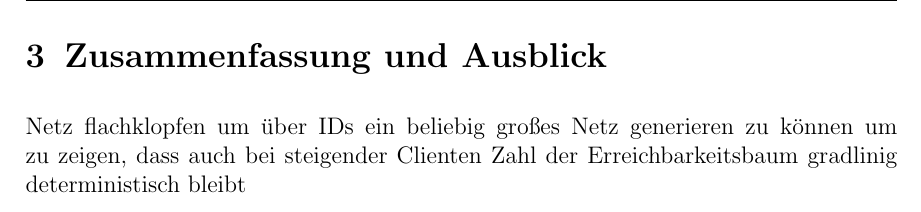
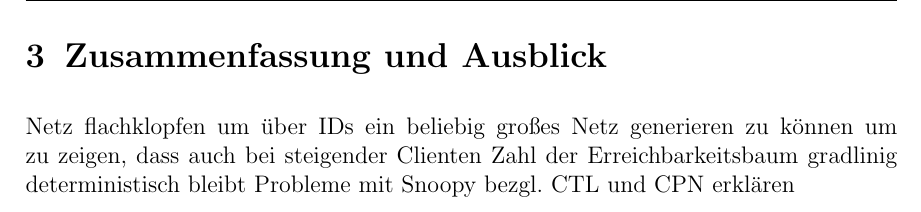
Before and after one commit to BirgerK/KL_HAW, a LaTeX document (SVA/Aufgabe4/Ausarbeitung/Ausarbeitung.tex, which reads SVA/Aufgabe4/Ausarbeitung/kapitel/schluss/schluss.tex): part of page 7 of 7, cut so that both start at the same text. Compiled offline with pdfLaTeX; an older LaTeX class or package is replaced by its successor.

Commit message:
[SVA][A4] add hint in summary

```diff
--- a/SVA/Aufgabe4/Ausarbeitung/kapitel/schluss/schluss.tex
+++ b/SVA/Aufgabe4/Ausarbeitung/kapitel/schluss/schluss.tex
@@ -3,3 +3,4 @@
 %---------------------------------------------------------------------------------------------------
 \section{Zusammenfassung und Ausblick}
 Netz flachklopfen um über IDs ein beliebig großes Netz generieren zu können um zu zeigen, dass auch bei steigender Clienten Zahl der Erreichbarkeitsbaum gradlinig deterministisch bleibt
+Probleme mit Snoopy bezgl. CTL und CPN erklären
```
